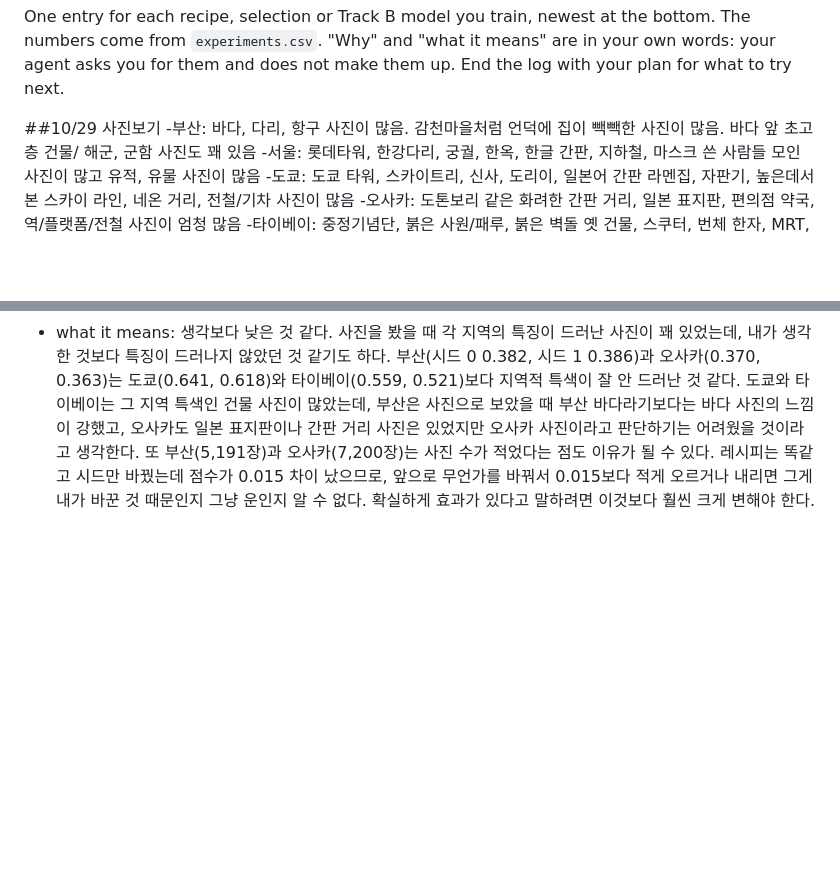
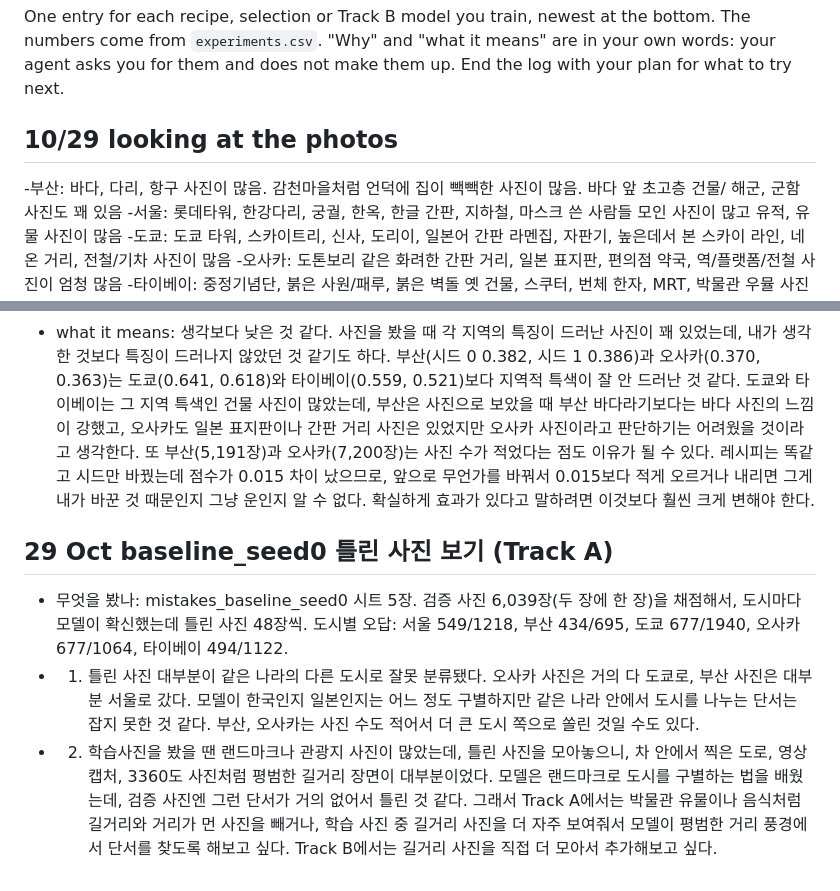
Before and after one commit to slowwbluee/mas1004-assignment2, a Markdown page: LOG.md, 2 parts joined by grey strips. GitHub-like rendering; blank space fills up the shorter version.

Commit message:
Log what the mistakes sheets showed

```diff
--- a/LOG.md
+++ b/LOG.md
@@ -14,7 +14,7 @@ End the log with your plan for what to try next.
 - what it means: what you think the result says
 -->
 
-##10/29 사진보기
+## 10/29 looking at the photos
 -부산: 바다, 다리, 항구 사진이 많음. 감천마을처럼 언덕에 집이 빽빽한 사진이 많음. 바다 앞 초고층 건물/ 해군, 군함 사진도 꽤 있음
 -서울: 롯데타워, 한강다리, 궁궐, 한옥, 한글 간판, 지하철, 마스크 쓴 사람들 모인 사진이 많고 유적, 유물 사진이 많음
 -도쿄: 도쿄 타워, 스카이트리, 신사, 도리이, 일본어 간판 라멘집, 자판기, 높은데서 본  스카이 라인, 네온 거리, 전철/기차 사진이 많음
@@ -33,3 +33,7 @@ End the log with your plan for what to try next.
 - why: 시작점 성적을 잡고, 레시피는 그대로 둔 채 시드만 바꿨을 때 점수가 얼마나 흔들리는지 보려고 시드 0과 시드 1로 두 번 돌렸다.
 - validation: 0.503 (시드 0), 0.488 (시드 1). 두 시드 평균 0.495. before: 없음(첫 실행)
 - what it means: 생각보다 낮은 것 같다. 사진을 봤을 때 각 지역의 특징이 드러난 사진이 꽤 있었는데, 내가 생각한 것보다 특징이 드러나지 않았던 것 같기도 하다. 부산(시드 0 0.382, 시드 1 0.386)과 오사카(0.370, 0.363)는 도쿄(0.641, 0.618)와 타이베이(0.559, 0.521)보다 지역적 특색이 잘 안 드러난 것 같다. 도쿄와 타이베이는 그 지역 특색인 건물 사진이 많았는데, 부산은 사진으로 보았을 때 부산 바다라기보다는 바다 사진의 느낌이 강했고, 오사카도 일본 표지판이나 간판 거리 사진은 있었지만 오사카 사진이라고 판단하기는 어려웠을 것이라고 생각한다. 또 부산(5,191장)과 오사카(7,200장)는 사진 수가 적었다는 점도 이유가 될 수 있다. 레시피는 똑같고 시드만 바꿨는데 점수가 0.015 차이 났으므로, 앞으로 무언가를 바꿔서 0.015보다 적게 오르거나 내리면 그게 내가 바꾼 것 때문인지 그냥 운인지 알 수 없다. 확실하게 효과가 있다고 말하려면 이것보다 훨씬 크게 변해야 한다.
+## 29 Oct baseline_seed0 틀린 사진 보기 (Track A)
+- 무엇을 봤나: mistakes_baseline_seed0 시트 5장. 검증 사진 6,039장(두 장에 한 장)을 채점해서, 도시마다 모델이 확신했는데 틀린 사진 48장씩. 도시별 오답: 서울 549/1218, 부산 434/695, 도쿄 677/1940, 오사카 677/1064, 타이베이 494/1122.
+- 1. 틀린 사진 대부분이 같은 나라의 다른 도시로 잘못 분류됐다. 오사카 사진은 거의 다 도쿄로, 부산 사진은 대부분 서울로 갔다. 모델이 한국인지 일본인지는 어느 정도 구별하지만 같은 나라 안에서 도시를 나누는 단서는 잡지 못한 것 같다. 부산, 오사카는 사진 수도 적어서 더 큰 도시 쪽으로 쏠린 것일 수도 있다.
+- 2. 학습사진을 봤을 땐 랜드마크나 관광지 사진이 많았는데, 틀린 사진을 모아놓으니, 차 안에서 찍은 도로, 영상 캡처, 3360도 사진처럼 평범한 길거리 장면이 대부분이었다. 모델은 랜드마크로 도시를 구별하는 법을 배웠는데, 검증 사진엔 그런 단서가 거의 없어서 틀린 것 같다. 그래서 Track A에서는 박물관 유물이나 음식처럼 길거리와 거리가 먼 사진을 빼거나, 학습 사진 중 길거리 사진을 더 자주 보여줘서 모델이 평범한 거리 풍경에서 단서를 찾도록 해보고 싶다. Track B에서는 길거리 사진을 직접 더 모아서 추가해보고 싶다.
```
